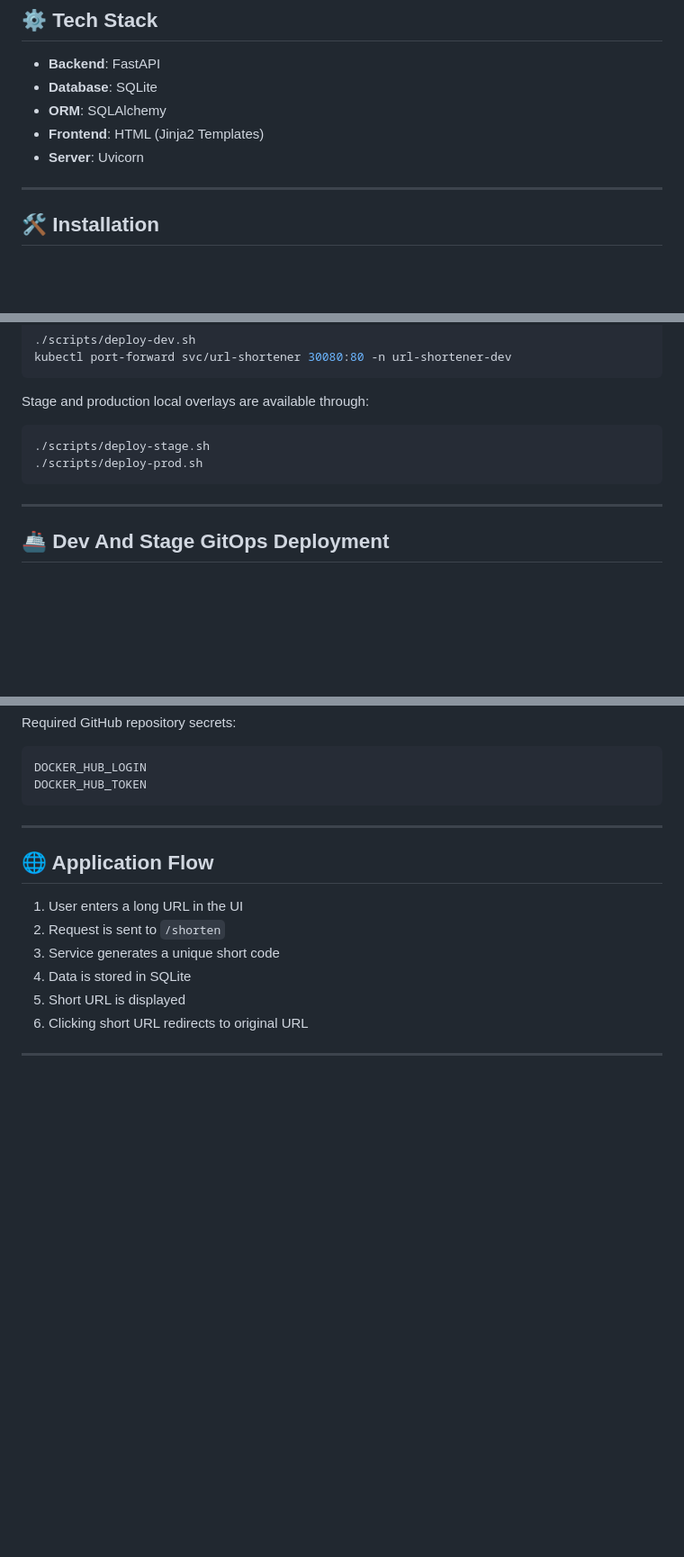
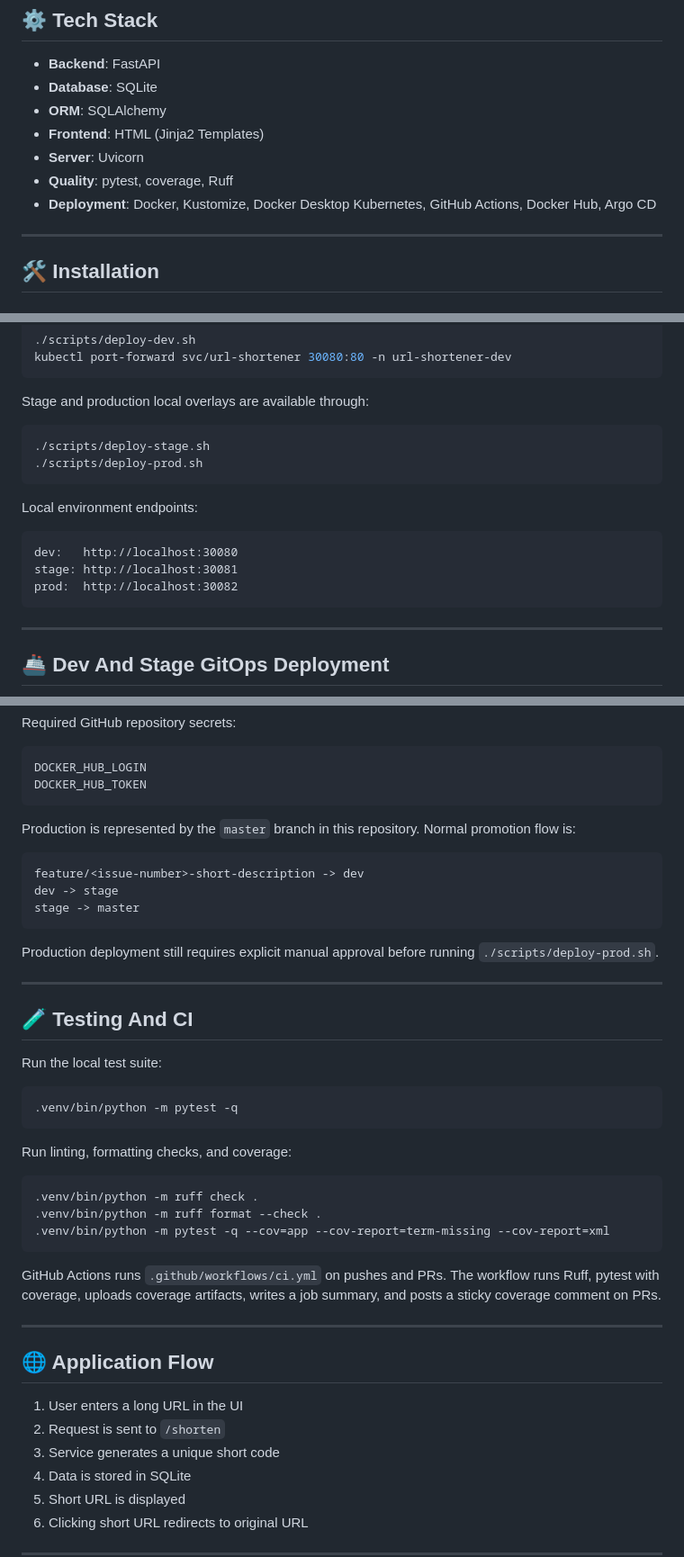
Before and after one commit to samperay/url_shortner, a Markdown page: README.md, 3 parts joined by grey strips. Shown at 90% size. Drawn GitHub-style; blank space fills up the shorter version.

Commit message:
docs: refresh README and repository context

````diff
--- a/README.md
+++ b/README.md
@@ -95,6 +95,8 @@ url_shortener/
 * **ORM**: SQLAlchemy
 * **Frontend**: HTML (Jinja2 Templates)
 * **Server**: Uvicorn
+* **Quality**: pytest, coverage, Ruff
+* **Deployment**: Docker, Kustomize, Docker Desktop Kubernetes, GitHub Actions, Docker Hub, Argo CD
 
 ---
 
@@ -157,6 +159,14 @@ Stage and production local overlays are available through:
 ./scripts/deploy-prod.sh
 ```
 
+Local environment endpoints:
+
+```text
+dev:   http://localhost:30080
+stage: http://localhost:30081
+prod:  http://localhost:30082
+```
+
 ---
 
 ## 🚢 Dev And Stage GitOps Deployment
@@ -185,6 +195,40 @@ Required GitHub repository secrets:
 DOCKER_HUB_LOGIN
 DOCKER_HUB_TOKEN
 ```
+
+Production is represented by the `master` branch in this repository. Normal
+promotion flow is:
+
+```text
+feature/<issue-number>-short-description -> dev
+dev -> stage
+stage -> master
+```
+
+Production deployment still requires explicit manual approval before running
+`./scripts/deploy-prod.sh`.
+
+---
+
+## 🧪 Testing And CI
+
+Run the local test suite:
+
+```bash
+.venv/bin/python -m pytest -q
+```
+
+Run linting, formatting checks, and coverage:
+
+```bash
+.venv/bin/python -m ruff check .
+.venv/bin/python -m ruff format --check .
+.venv/bin/python -m pytest -q --cov=app --cov-report=term-missing --cov-report=xml
+```
+
+GitHub Actions runs `.github/workflows/ci.yml` on pushes and PRs. The workflow
+runs Ruff, pytest with coverage, uploads coverage artifacts, writes a job
+summary, and posts a sticky coverage comment on PRs.
 
 ---
 
````
Also changed, not shown: other parts of README.md (+2 -21 lines), .github/instructions.md (+2 -2 lines), docs/context/repository-context.md (+8 -5 lines).
